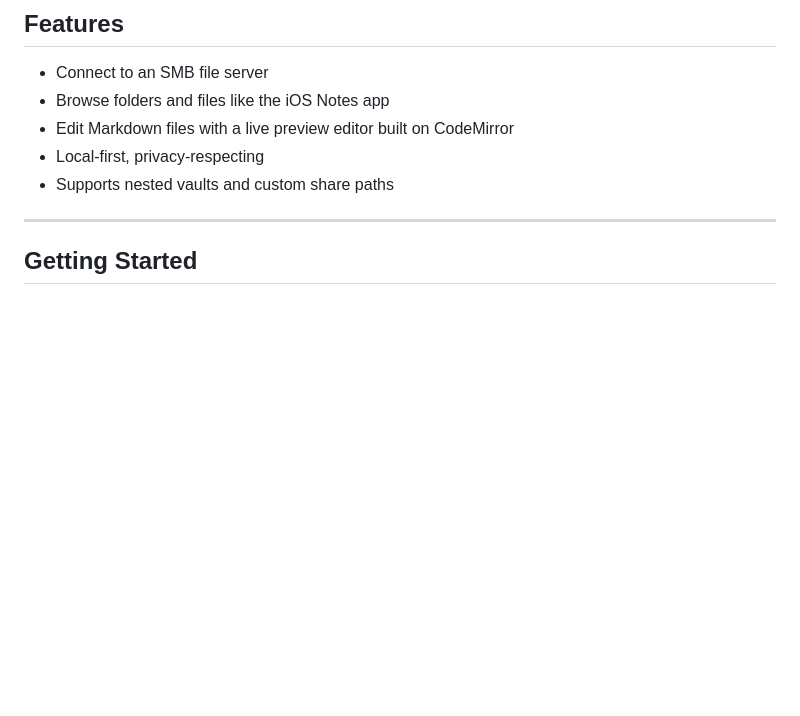
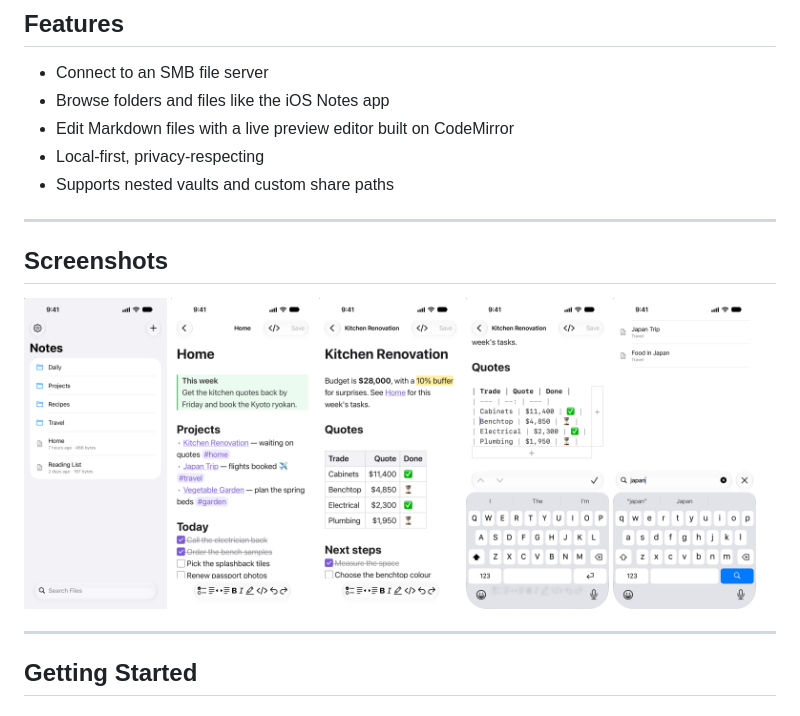
Before and after one commit to leachh02/Opal, a Markdown page: README.md, the part around the change. Drawn GitHub-style; pictures changed too: docs/screenshots/note.png (added), docs/screenshots/search.png (added), docs/screenshots/table-editing.png (added); blank space fills up the shorter version.

Commit message:
docs: add screenshots to the README

```diff
--- a/README.md
+++ b/README.md
@@ -11,6 +11,18 @@
 - Edit Markdown files with a live preview editor built on CodeMirror
 - Local-first, privacy-respecting
 - Supports nested vaults and custom share paths
+
+---
+
+## Screenshots
+
+<p>
+  <img src="docs/screenshots/vault.png" width="19%" alt="The vault's folders and notes">
+  <img src="docs/screenshots/note.png" width="19%" alt="A note in live preview with a callout, wikilinks, tags and tasks">
+  <img src="docs/screenshots/table.png" width="19%" alt="A table drawn as a grid">
+  <img src="docs/screenshots/table-editing.png" width="19%" alt="Editing a table, with bars to add a row or column">
+  <img src="docs/screenshots/search.png" width="19%" alt="Searching the vault's files by name">
+</p>
 
 ---
 
```
